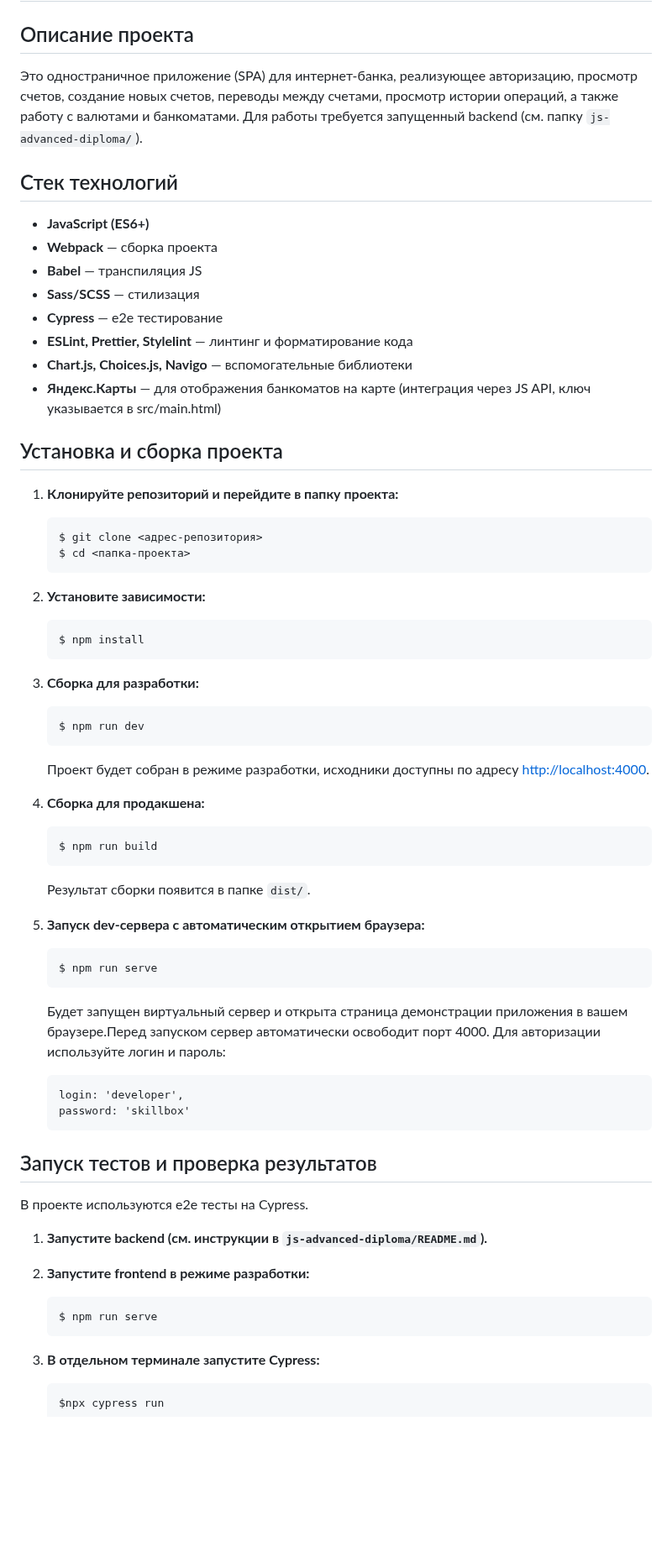
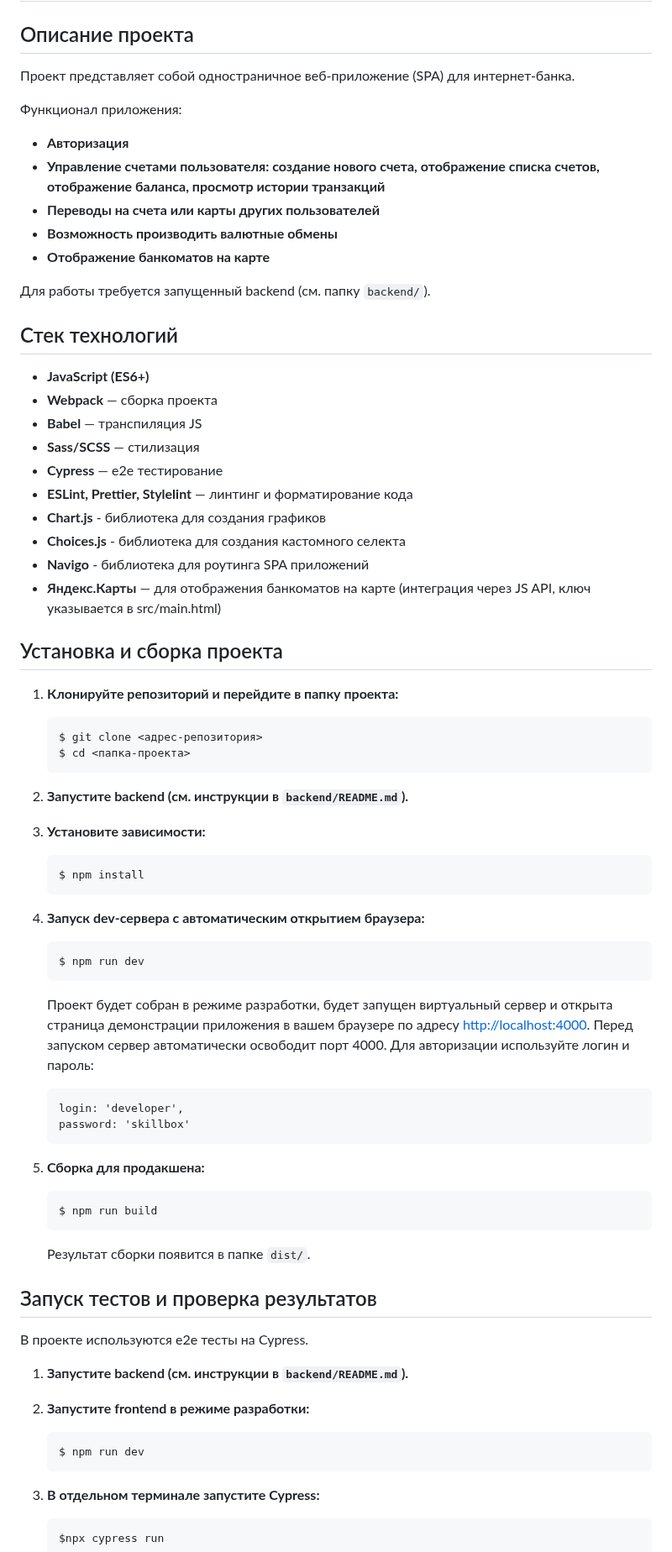
Before and after one commit to vikydealewen/Coin-bank-system, a Markdown page: README.md, the part around the change. Shown at 84% size. Rendered like a GitHub page; blank space fills up the shorter version.

````diff
--- a/README.md
+++ b/README.md
@@ -2,7 +2,16 @@
 
 ## Описание проекта
 
-Это одностраничное приложение (SPA) для интернет-банка, реализующее авторизацию, просмотр счетов, создание новых счетов, переводы между счетами, просмотр истории операций, а также работу с валютами и банкоматами. Для работы требуется запущенный backend (см. папку `js-advanced-diploma/`).
+Проект представляет собой одностраничное веб-приложение (SPA) для интернет-банка.
+
+Функционал приложения:
+- **Авторизация**
+- **Управление счетами пользователя: создание нового счета, отображение списка счетов, отображение баланса, просмотр истории транзакций**
+- **Переводы на счета или карты других пользователей**
+- **Возможность производить валютные обмены**
+- **Отображение банкоматов на карте**
+
+Для работы требуется запущенный backend (см. папку `backend/`).
 
 ## Стек технологий
 
@@ -12,7 +21,9 @@
 - **Sass/SCSS** — стилизация
 - **Cypress** — e2e тестирование
 - **ESLint, Prettier, Stylelint** — линтинг и форматирование кода
-- **Chart.js, Choices.js, Navigo** — вспомогательные библиотеки
+- **Chart.js** - библиотека для создания графиков
+- **Choices.js** - библиотека для создания кастомного селекта
+- **Navigo** - библиотека для роутинга SPA приложений
 - **Яндекс.Карты** — для отображения банкоматов на карте (интеграция через JS API, ключ указывается в src/main.html)
 
 ## Установка и сборка проекта
@@ -23,22 +34,27 @@
    $ git clone <адрес-репозитория>
    $ cd <папка-проекта>
    ```
+2. **Запустите backend (см. инструкции в `backend/README.md`).**
 
-2. **Установите зависимости:**
+3. **Установите зависимости:**
 
    ```
    $ npm install
    ```
 
-3. **Сборка для разработки:**
+4. **Запуск dev-сервера с автоматическим открытием браузера:**
 
    ```
    $ npm run dev
    ```
 
-   Проект будет собран в режиме разработки, исходники доступны по адресу [http://localhost:4000](http://localhost:4000).
+   Проект будет собран в режиме разработки, будет запущен виртуальный сервер и открыта страница демонстрации приложения в вашем браузере по адресу [http://localhost:4000](http://localhost:4000). Перед запуском сервер автоматически освободит порт 4000. Для авторизации используйте логин и пароль:
+   ```
+   login: 'developer',
+   password: 'skillbox'
+   ```
 
-4. **Сборка для продакшена:**
+5. **Сборка для продакшена:**
 
    ```
    $ npm run build
@@ -46,24 +62,14 @@
 
    Результат сборки появится в папке `dist/`.
 
-5. **Запуск dev-сервера с автоматическим открытием браузера:**
-   ```
-   $ npm run serve
-   ```
-   Будет запущен виртуальный сервер и открыта страница демонстрации приложения в вашем браузере.Перед запуском сервер автоматически освободит порт 4000. Для авторизации используйте логин и пароль:
-   ```
-   login: 'developer',
-   password: 'skillbox'
-   ```
-
 ## Запуск тестов и проверка результатов
 
 В проекте используются e2e тесты на Cypress.
 
-1. **Запустите backend (см. инструкции в `js-advanced-diploma/README.md`).**
+1. **Запустите backend (см. инструкции в `backend/README.md`).**
 2. **Запустите frontend в режиме разработки:**
    ```
-   $ npm run serve
+   $ npm run dev
    ```
 3. **В отдельном терминале запустите Cypress:**
 
````
